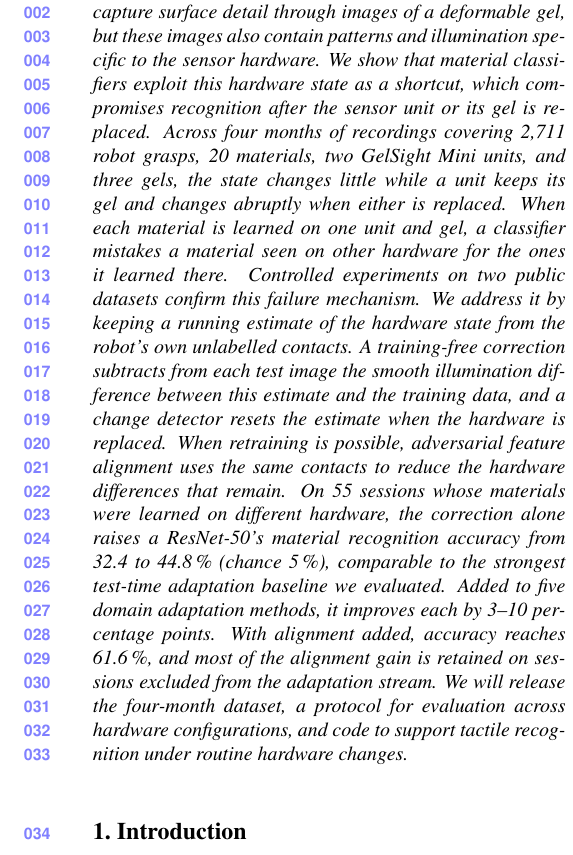
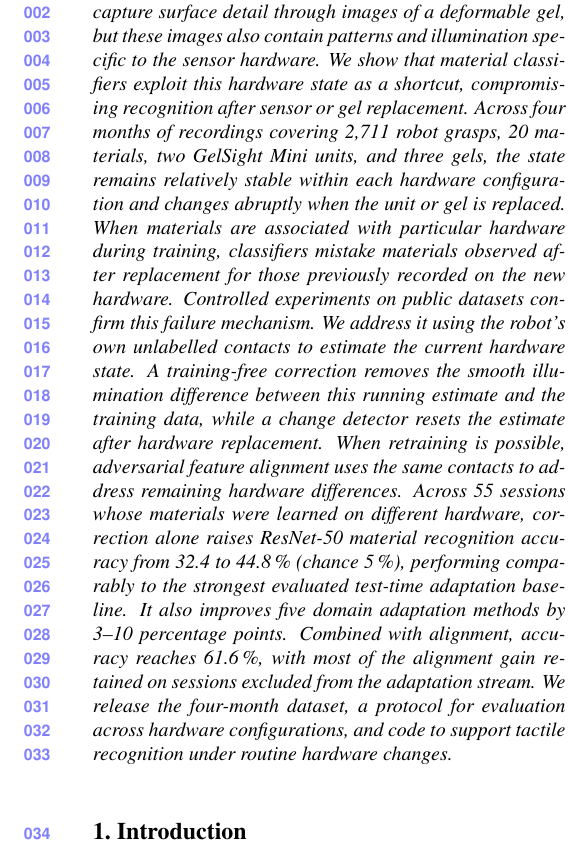
Before and after one commit to Silverwings-zero/CVPR-REP, a LaTeX paper (main.tex, which reads sec/0_abstract.tex): part of one column of page 1 of 11, cut so that both start at the same text. Compiled offline with pdfLaTeX.

Commit message:
Revert the abstract clarity pass (back to Heather's version with the mechanical fixes of fe46480)
Co-Authored-By: Claude <noreply@anthropic.com>

```diff
--- a/sec/0_abstract.tex
+++ b/sec/0_abstract.tex
@@ -1,3 +1,3 @@
 \begin{abstract}
-Vision-based tactile sensors (VBTS), such as the GelSight, capture surface detail through images of a deformable gel, but these images also contain patterns and illumination specific to the sensor hardware. We show that material classifiers exploit this hardware state as a shortcut, which compromises recognition after the sensor unit or its gel is replaced. Across four months of recordings covering \EpRecorded\ robot grasps, 20 materials, two GelSight Mini units, and three gels, the state changes little while a unit keeps its gel and changes abruptly when either is replaced. When each material is learned on one unit and gel, a classifier mistakes a material seen on other hardware for the ones it learned there. Controlled experiments on two public datasets confirm this failure mechanism. We address it by keeping a running estimate of the hardware state from the robot's own unlabelled contacts. A training-free correction subtracts from each test image the smooth illumination difference between this estimate and the training data, and a change detector resets the estimate when the hardware is replaced. When retraining is possible, adversarial feature alignment uses the same contacts to reduce the hardware differences that remain. On 55 sessions whose materials were learned on different hardware, the correction alone raises a ResNet-50's material recognition accuracy from \XpRecipeAcc\ to \XpReadAcc\pct\ (chance 5\pct), comparable to the strongest test-time adaptation baseline we evaluated. Added to five domain adaptation methods, it improves each by 3--10 percentage points. With alignment added, accuracy reaches \XpFullAcc\pct, and most of the alignment gain is retained on sessions excluded from the adaptation stream. We will release the four-month dataset, a protocol for evaluation across hardware configurations, and code to support tactile recognition under routine hardware changes.
+Vision-based tactile sensors (VBTS), such as the GelSight, capture surface detail through images of a deformable gel, but these images also contain patterns and illumination specific to the sensor hardware. We show that material classifiers exploit this hardware state as a shortcut, compromising recognition after sensor or gel replacement. Across four months of recordings covering \EpRecorded\ robot grasps, 20 materials, two GelSight Mini units, and three gels, the state remains relatively stable within each hardware configuration and changes abruptly when the unit or gel is replaced. When materials are associated with particular hardware during training, classifiers mistake materials observed after replacement for those previously recorded on the new hardware. Controlled experiments on public datasets confirm this failure mechanism. We address it using the robot's own unlabelled contacts to estimate the current hardware state. A training-free correction removes the smooth illumination difference between this running estimate and the training data, while a change detector resets the estimate after hardware replacement. When retraining is possible, adversarial feature alignment uses the same contacts to address remaining hardware differences. Across 55 sessions whose materials were learned on different hardware, correction alone raises ResNet-50 material recognition accuracy from \XpRecipeAcc\ to \XpReadAcc\pct\ (chance 5\pct), performing comparably to the strongest evaluated test-time adaptation baseline. It also improves five domain adaptation methods by 3--10 percentage points. Combined with alignment, accuracy reaches \XpFullAcc\pct, with most of the alignment gain retained on sessions excluded from the adaptation stream. We release the four-month dataset, a protocol for evaluation across hardware configurations, and code to support tactile recognition under routine hardware changes.
 \end{abstract}
```
